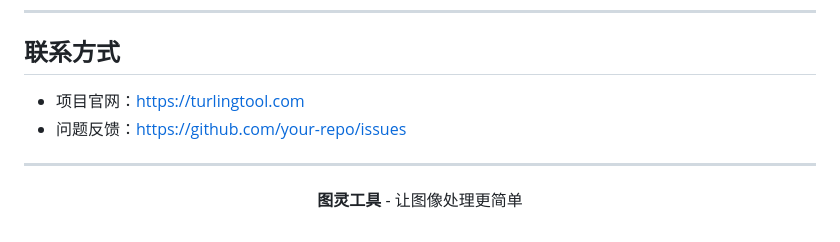
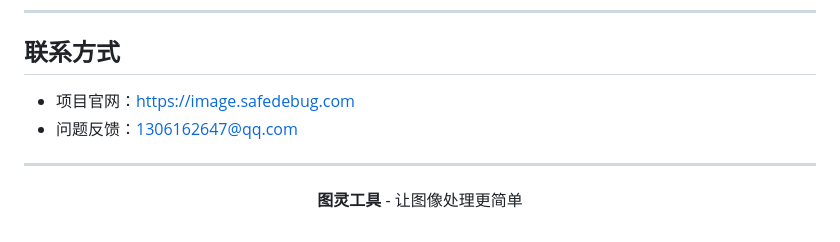
Before and after one commit to qq1306162647/image-processing-tools, a Markdown page: README.md, the part around the change. Rendered like a GitHub page.

Commit message:
docs: 更新README中的官网地址和联系方式

```diff
--- a/README.md
+++ b/README.md
@@ -292,8 +292,8 @@ A: 有两种方式：1) 点击九宫格按钮快速定位；2) 直接拖拽水
 
 ## 联系方式
 
-- 项目官网：https://turlingtool.com
-- 问题反馈：https://github.com/your-repo/issues
+- 项目官网：https://image.safedebug.com
+- 问题反馈：1306162647@qq.com
 
 ---
 
```
